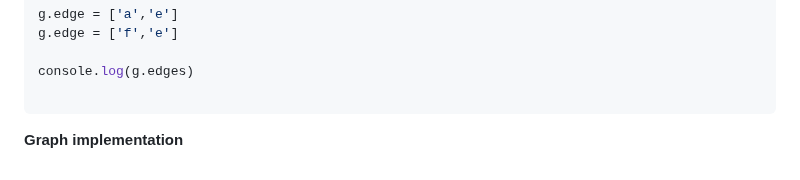
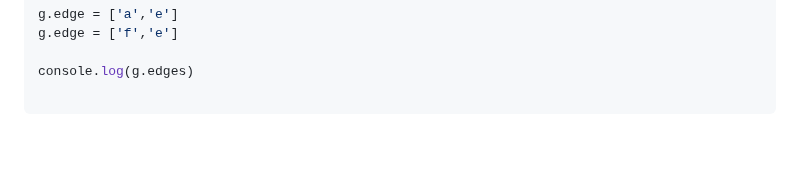
Before and after one commit to AlexandraEL9/course-notes, a Markdown page: Specialization/graphs.md, the part around the change. GitHub-like rendering; blank space fills up the shorter version.

Commit message:
update notes

````diff
--- a/Specialization/graphs.md
+++ b/Specialization/graphs.md
@@ -636,4 +636,3 @@ g.edge = ['f','e']
 console.log(g.edges)
 
 ```
-**Graph implementation**
````
